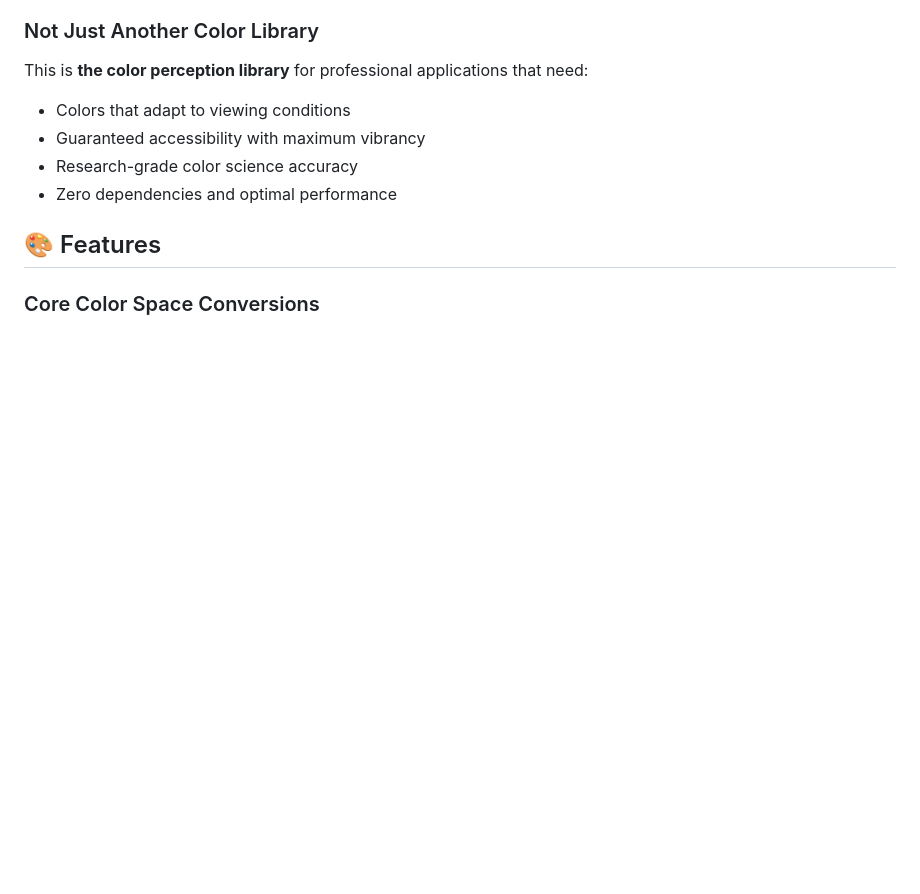
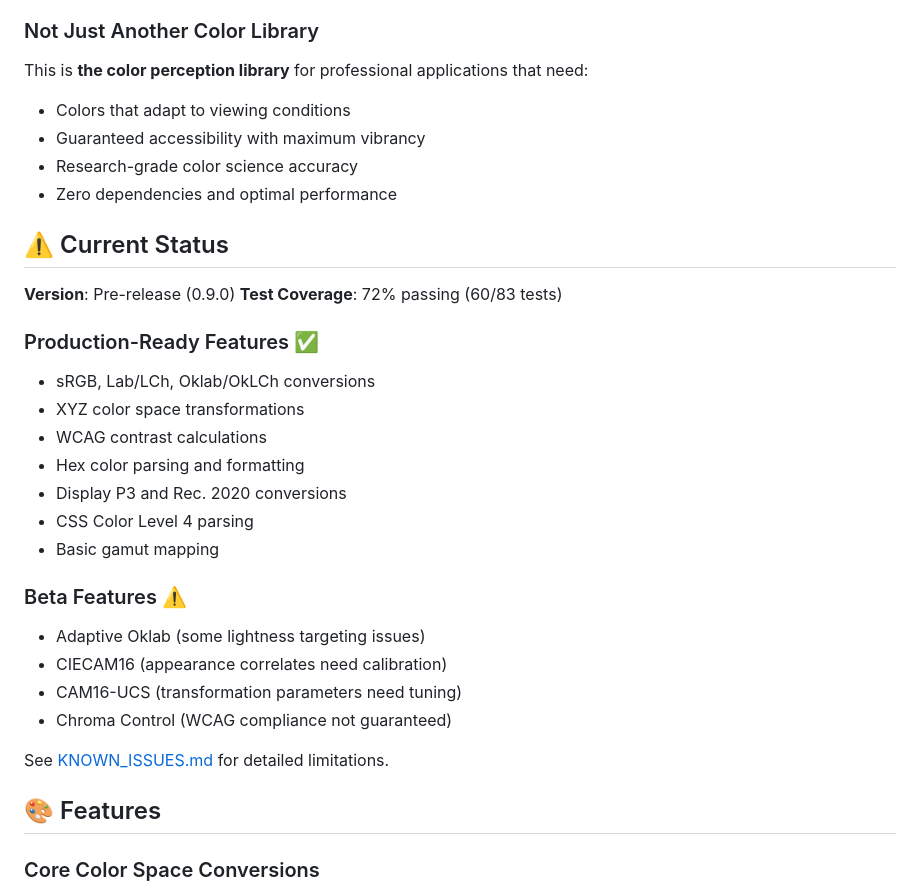
Before and after one commit to markgorzynski/color-utils, a Markdown page: README.md, the part around the change. Drawn GitHub-style; blank space fills up the shorter version.

```diff
--- a/README.md
+++ b/README.md
@@ -29,6 +29,28 @@ This is **the color perception library** for professional applications that need
 - Guaranteed accessibility with maximum vibrancy
 - Research-grade color science accuracy
 - Zero dependencies and optimal performance
+
+## ⚠️ Current Status
+
+**Version**: Pre-release (0.9.0)
+**Test Coverage**: 72% passing (60/83 tests)
+
+### Production-Ready Features ✅
+- sRGB, Lab/LCh, Oklab/OkLCh conversions
+- XYZ color space transformations
+- WCAG contrast calculations
+- Hex color parsing and formatting
+- Display P3 and Rec. 2020 conversions
+- CSS Color Level 4 parsing
+- Basic gamut mapping
+
+### Beta Features ⚠️
+- Adaptive Oklab (some lightness targeting issues)
+- CIECAM16 (appearance correlates need calibration)
+- CAM16-UCS (transformation parameters need tuning)
+- Chroma Control (WCAG compliance not guaranteed)
+
+See [KNOWN_ISSUES.md](./KNOWN_ISSUES.md) for detailed limitations.
 
 ## 🎨 Features
 
```
Also changed, not shown: KNOWN_ISSUES.md (added, +208 -0 lines), docs/PROJECT_STATUS.md (+58 -9 lines).
